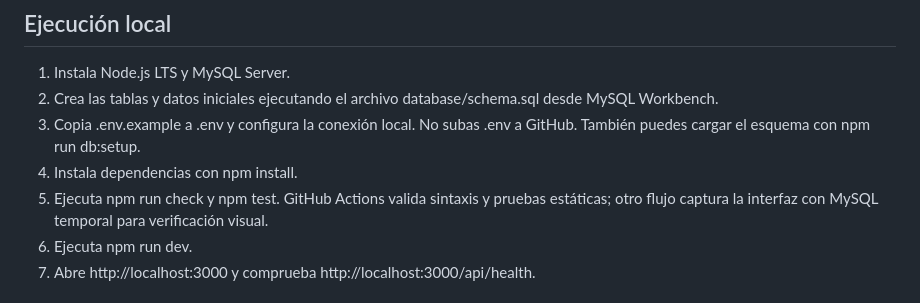
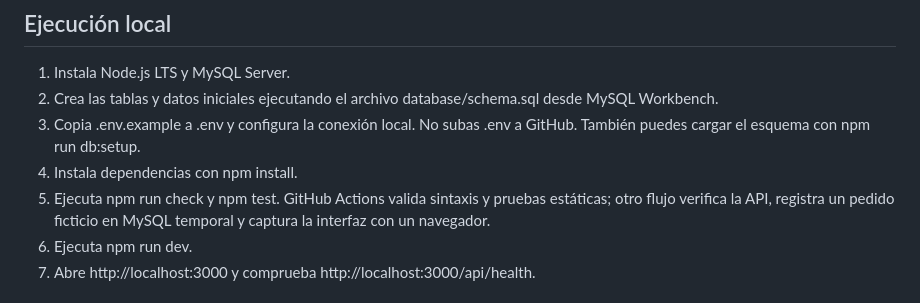
Before and after one commit to afelipe096/proyecto_ingWeb, a Markdown page: README.md, the part around the change. Drawn GitHub-style.

Commit message:
Document API integration smoke test in CI

```diff
--- a/README.md
+++ b/README.md
@@ -41,7 +41,7 @@ Los productos, precios, existencias y pedidos son datos de prueba académicos: n
 2. Crea las tablas y datos iniciales ejecutando el archivo database/schema.sql desde MySQL Workbench.
 3. Copia .env.example a .env y configura la conexión local. No subas .env a GitHub. También puedes cargar el esquema con npm run db:setup.
 4. Instala dependencias con npm install.
-5. Ejecuta npm run check y npm test. GitHub Actions valida sintaxis y pruebas estáticas; otro flujo captura la interfaz con MySQL temporal para verificación visual.
+5. Ejecuta npm run check y npm test. GitHub Actions valida sintaxis y pruebas estáticas; otro flujo verifica la API, registra un pedido ficticio en MySQL temporal y captura la interfaz con un navegador.
 6. Ejecuta npm run dev.
 7. Abre http://localhost:3000 y comprueba http://localhost:3000/api/health.
 
```
